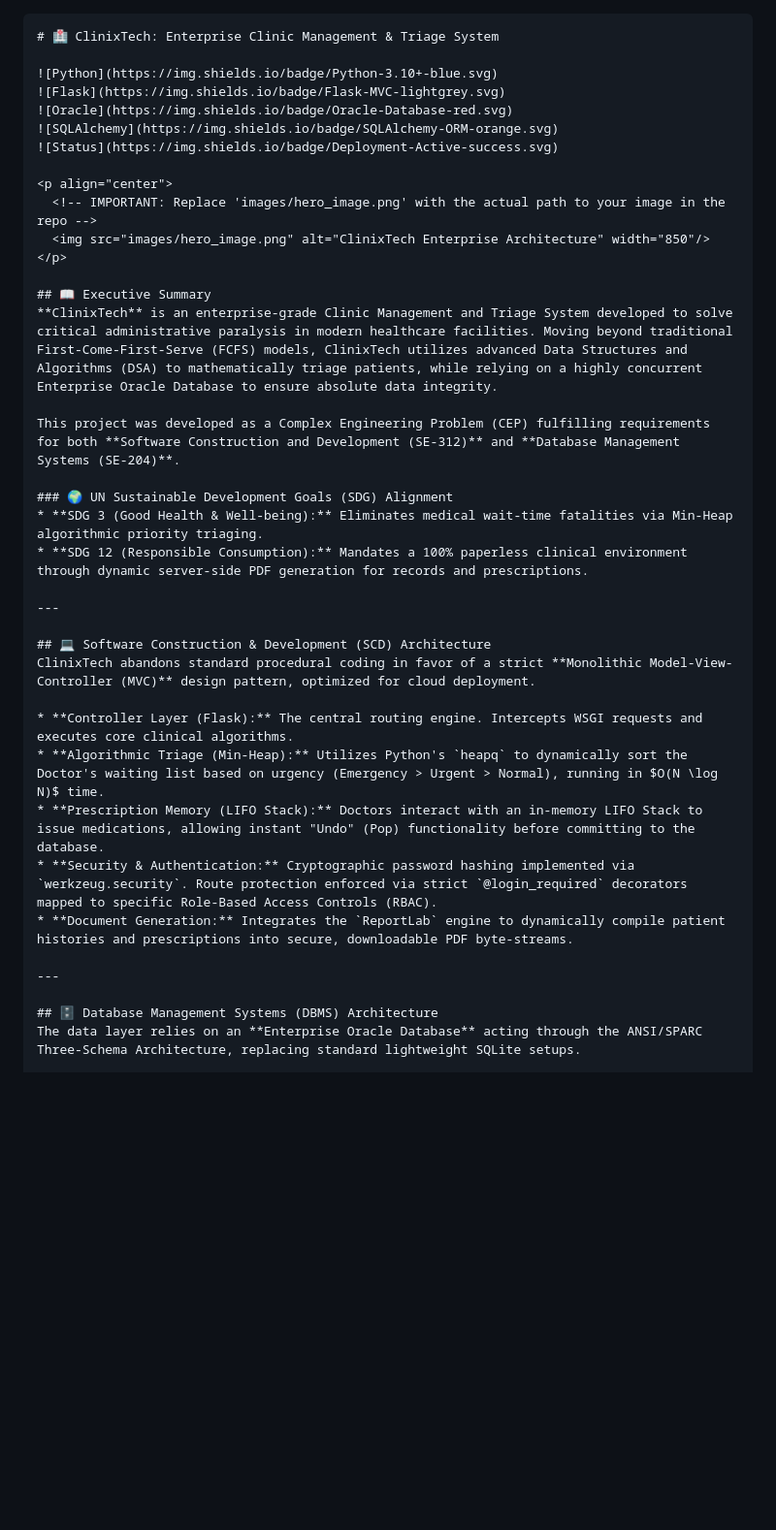
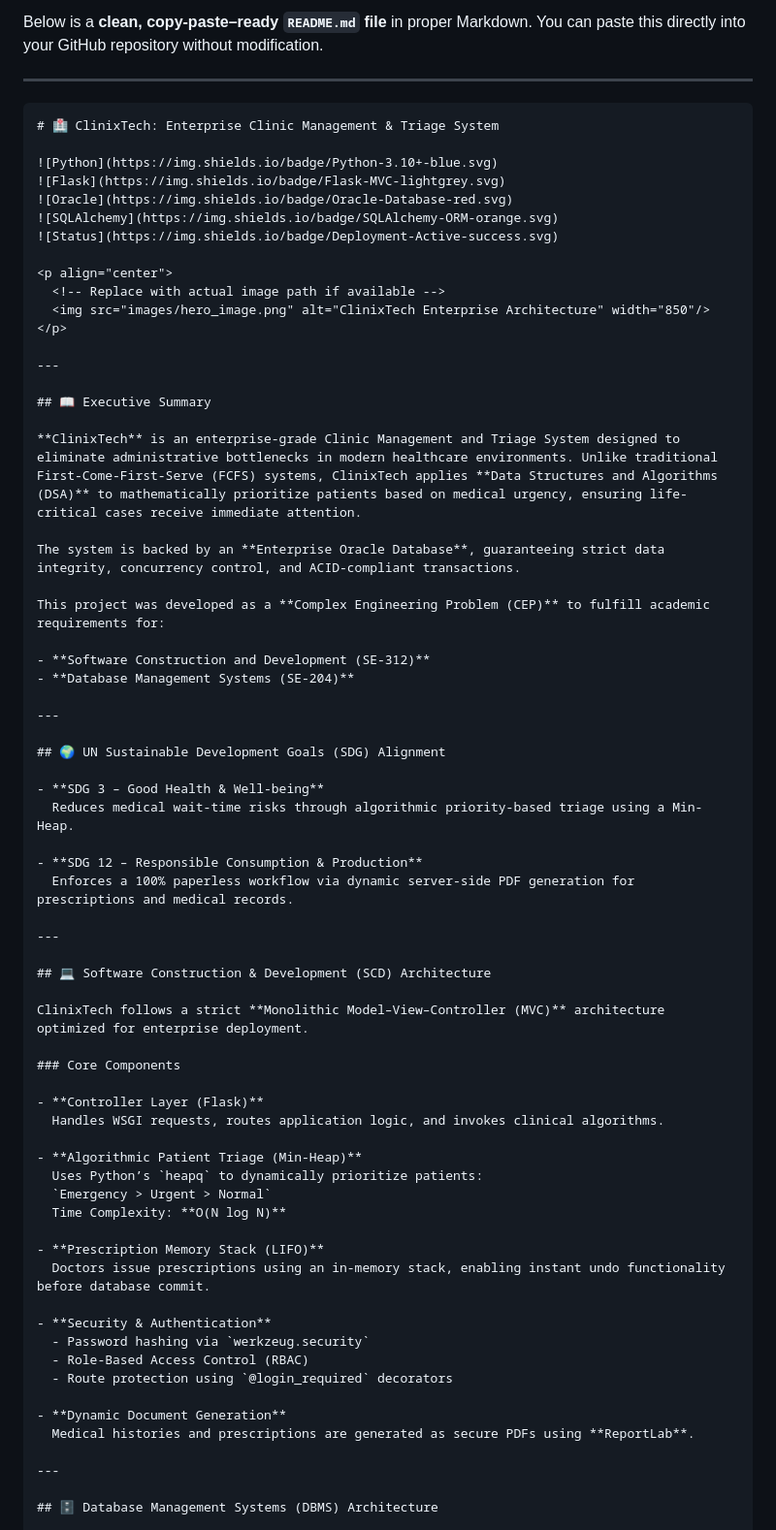
Before and after one commit to mubashir349/Clinixtech, a Markdown page: README.md, the part around one of its changes. Shown at 97% size. Rendered like a GitHub page; blank space fills up the shorter version.

`````diff
--- a/README.md
+++ b/README.md
@@ -1,6 +1,8 @@
+Below is a **clean, copy-paste–ready `README.md` file** in proper Markdown. You can paste this directly into your GitHub repository without modification.
 
+---
 
-```markdown
+````markdown
 # 🏥 ClinixTech: Enterprise Clinic Management & Triage System
 
 ![Python](https://img.shields.io/badge/Python-3.10+-blue.svg)
@@ -10,32 +12,61 @@
 ![Status](https://img.shields.io/badge/Deployment-Active-success.svg)
 
 <p align="center">
-  <!-- IMPORTANT: Replace 'images/hero_image.png' with the actual path to your image in the repo -->
+  <!-- Replace with actual image path if available -->
   <img src="images/hero_image.png" alt="ClinixTech Enterprise Architecture" width="850"/>
 </p>
 
+---
+
 ## 📖 Executive Summary
-**ClinixTech** is an enterprise-grade Clinic Management and Triage System developed to solve critical administrative paralysis in modern healthcare facilities. Moving beyond traditional First-Come-First-Serve (FCFS) models, ClinixTech utilizes advanced Data Structures and Algorithms (DSA) to mathematically triage patients, while relying on a highly concurrent Enterprise Oracle Database to ensure absolute data integrity.
 
-This project was developed as a Complex Engineering Problem (CEP) fulfilling requirements for both **Software Construction and Development (SE-312)** and **Database Management Systems (SE-204)**.
+**ClinixTech** is an enterprise-grade Clinic Management and Triage System designed to eliminate administrative bottlenecks in modern healthcare environments. Unlike traditional First-Come-First-Serve (FCFS) systems, ClinixTech applies **Data Structures and Algorithms (DSA)** to mathematically prioritize patients based on medical urgency, ensuring life-critical cases receive immediate attention.
 
-### 🌍 UN Sustainable Development Goals (SDG) Alignment
-* **SDG 3 (Good Health & Well-being):** Eliminates medical wait-time fatalities via Min-Heap algorithmic priority triaging.
-* **SDG 12 (Responsible Consumption):** Mandates a 100% paperless clinical environment through dynamic server-side PDF generation for records and prescriptions.
+The system is backed by an **Enterprise Oracle Database**, guaranteeing strict data integrity, concurrency control, and ACID-compliant transactions.
+
+This project was developed as a **Complex Engineering Problem (CEP)** to fulfill academic requirements for:
+
+- **Software Construction and Development (SE-312)**
+- **Database Management Systems (SE-204)**
+
+---
+
+## 🌍 UN Sustainable Development Goals (SDG) Alignment
+
+- **SDG 3 – Good Health & Well-being**
+  Reduces medical wait-time risks through algorithmic priority-based triage using a Min-Heap.
+
+- **SDG 12 – Responsible Consumption & Production**
+  Enforces a 100% paperless workflow via dynamic server-side PDF generation for prescriptions and medical records.
 
 ---
 
 ## 💻 Software Construction & Development (SCD) Architecture
-ClinixTech abandons standard procedural coding in favor of a strict **Monolithic Model-View-Controller (MVC)** design pattern, optimized for cloud deployment.
 
-* **Controller Layer (Flask):** The central routing engine. Intercepts WSGI requests and executes core clinical algorithms.
-* **Algorithmic Triage (Min-Heap):** Utilizes Python's `heapq` to dynamically sort the Doctor's waiting list based on urgency (Emergency > Urgent > Normal), running in $O(N \log N)$ time.
-* **Prescription Memory (LIFO Stack):** Doctors interact with an in-memory LIFO Stack to issue medications, allowing instant "Undo" (Pop) functionality before committing to the database.
-* **Security & Authentication:** Cryptographic password hashing implemented via `werkzeug.security`. Route protection enforced via strict `@login_required` decorators mapped to specific Role-Based Access Controls (RBAC).
-* **Document Generation:** Integrates the `ReportLab` engine to dynamically compile patient histories and prescriptions into secure, downloadable PDF byte-streams.
+ClinixTech follows a strict **Monolithic Model–View–Controller (MVC)** architecture optimized for enterprise deployment.
+
+### Core Components
+
+- **Controller Layer (Flask)**
+  Handles WSGI requests, routes application logic, and invokes clinical algorithms.
+
+- **Algorithmic Patient Triage (Min-Heap)**
+  Uses Python’s `heapq` to dynamically prioritize patients:
+  `Emergency > Urgent > Normal`
+  Time Complexity: **O(N log N)**
+
+- **Prescription Memory Stack (LIFO)**
+  Doctors issue prescriptions using an in-memory stack, enabling instant undo functionality before database commit.
+
+- **Security & Authentication**
+  - Password hashing via `werkzeug.security`
+  - Role-Based Access Control (RBAC)
+  - Route protection using `@login_required` decorators
+
+- **Dynamic Document Generation**
+  Medical histories and prescriptions are generated as secure PDFs using **ReportLab**.
 
 ---
 
 ## 🗄️ Database Management Systems (DBMS) Architecture
-The data layer relies on an **Enterprise Oracle Database** acting through the ANSI/SPARC Three-Schema Architecture, replacing standard lightweight SQLite setups.
 
`````
Also changed, not shown: other parts of README.md (+113 -65 lines).
